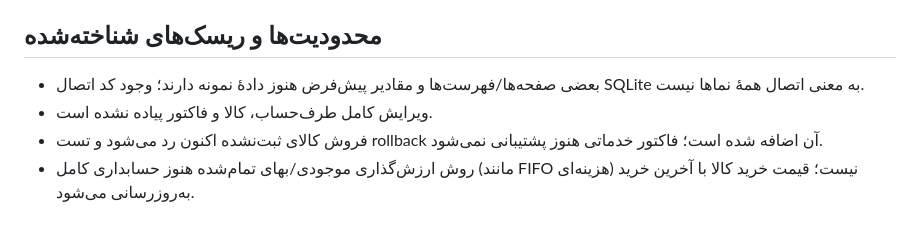
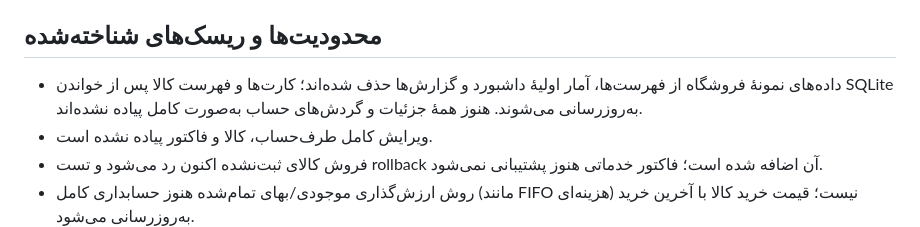
Before and after one commit to herotux/Nabz, a Markdown page: tauri-web/IMPLEMENTATION_STATUS.md, the part around the change. GitHub-like rendering.

Commit message:
docs: update status after removing mock accounting data

```diff
--- a/tauri-web/IMPLEMENTATION_STATUS.md
+++ b/tauri-web/IMPLEMENTATION_STATUS.md
@@ -28,7 +28,7 @@
 
 ## محدودیت‌ها و ریسک‌های شناخته‌شده
 
-- بعضی صفحه‌ها/فهرست‌ها و مقادیر پیش‌فرض هنوز دادهٔ نمونه دارند؛ وجود کد اتصال SQLite به معنی اتصال همهٔ نماها نیست.
+- داده‌های نمونهٔ فروشگاه از فهرست‌ها، آمار اولیهٔ داشبورد و گزارش‌ها حذف شده‌اند؛ کارت‌ها و فهرست کالا پس از خواندن SQLite به‌روزرسانی می‌شوند. هنوز همهٔ جزئیات و گردش‌های حساب به‌صورت کامل پیاده نشده‌اند.
 - ویرایش کامل طرف‌حساب، کالا و فاکتور پیاده نشده است.
 - فروش کالای ثبت‌نشده اکنون رد می‌شود و تست rollback آن اضافه شده است؛ فاکتور خدماتی هنوز پشتیبانی نمی‌شود.
 - روش ارزش‌گذاری موجودی/بهای تمام‌شده هنوز حسابداری کامل (مانند FIFO هزینه‌ای) نیست؛ قیمت خرید کالا با آخرین خرید به‌روزرسانی می‌شود.
```
